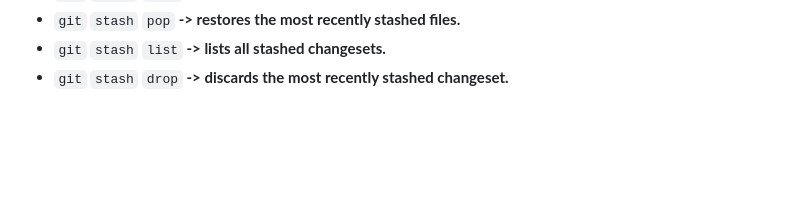
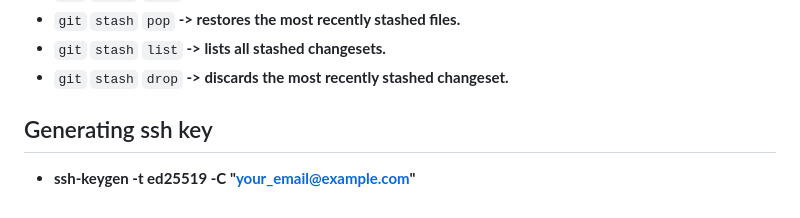
Before and after one commit to prramos9102/demo-repo, a Markdown page: Commands.md, the part around the change. Drawn GitHub-style; blank space fills up the shorter version.

```diff
--- a/Commands.md
+++ b/Commands.md
@@ -49,3 +49,6 @@
 * `git` `stash` `pop` **-> restores the most recently stashed files.**
 * `git` `stash` `list` **-> lists all stashed changesets.**
 * `git` `stash` `drop` **-> discards the most recently stashed changeset.**
+
+## Generating ssh key
+* **ssh-keygen -t ed25519 -C "your_email@example.com"**
```
